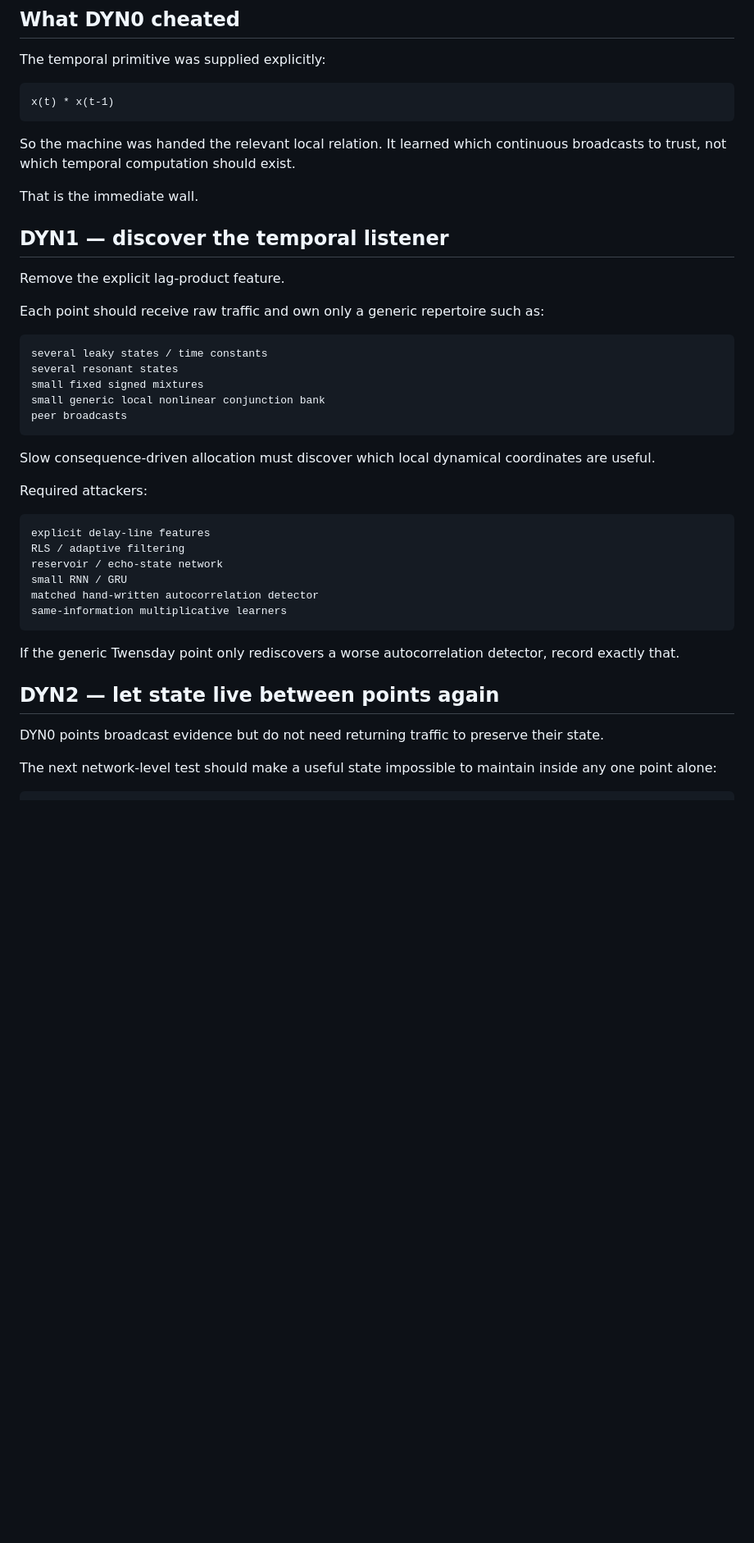
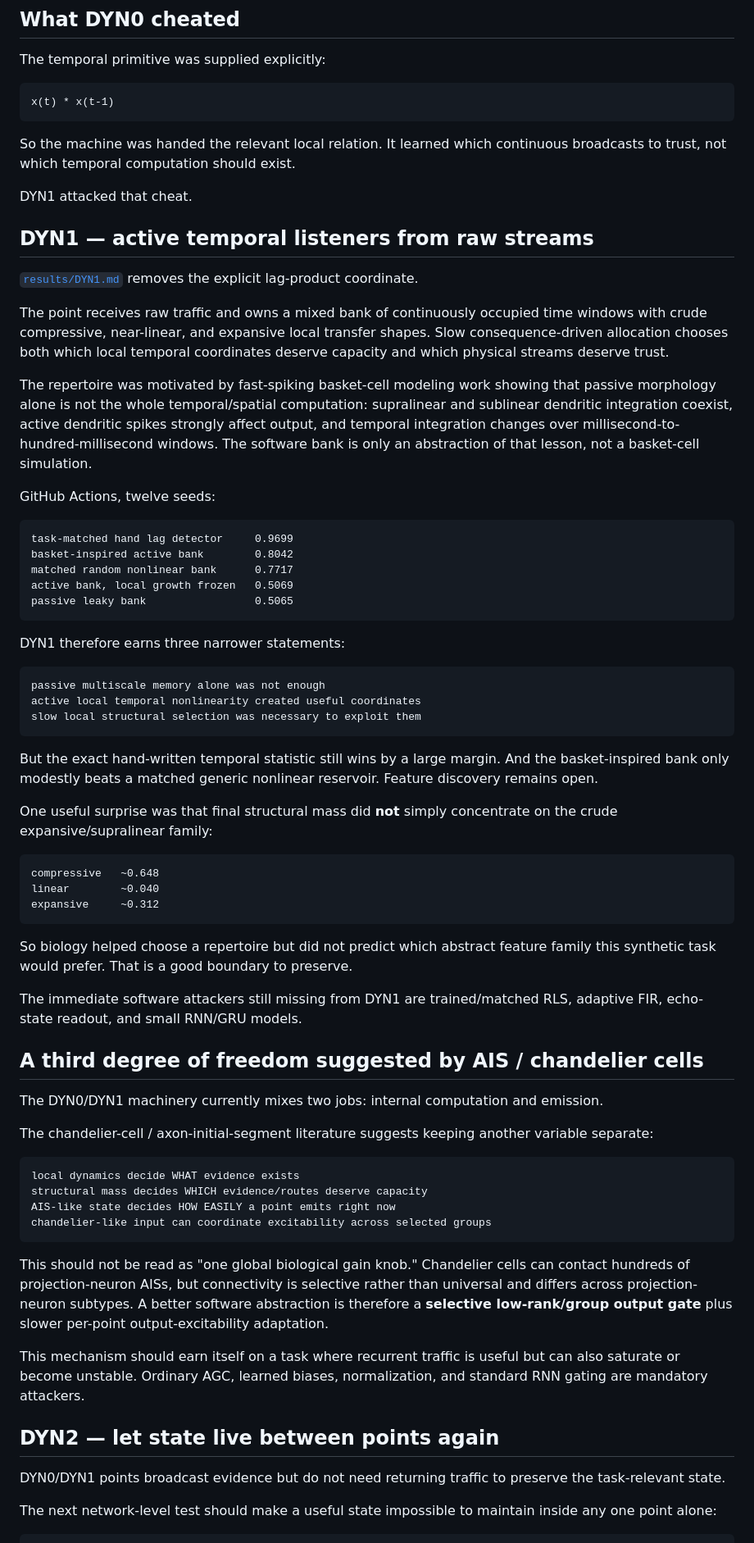
Before and after one commit to anttiluode/Twensday, a Markdown page: DYNAMIC_AI.md, the part around one of its changes. Shown at 82% size. Drawn GitHub-style; blank space fills up the shorter version.

Commit message:
Record DYN1 and refine dynamic AI roadmap

````diff
--- a/DYNAMIC_AI.md
+++ b/DYNAMIC_AI.md
@@ -129,40 +129,68 @@ x(t) * x(t-1)
 
 So the machine was handed the relevant local relation. It learned which continuous broadcasts to trust, not which temporal computation should exist.
 
-That is the immediate wall.
+DYN1 attacked that cheat.
 
-## DYN1 — discover the temporal listener
+## DYN1 — active temporal listeners from raw streams
 
-Remove the explicit lag-product feature.
+[`results/DYN1.md`](results/DYN1.md) removes the explicit lag-product coordinate.
 
-Each point should receive raw traffic and own only a generic repertoire such as:
+The point receives raw traffic and owns a mixed bank of continuously occupied time windows with crude compressive, near-linear, and expansive local transfer shapes. Slow consequence-driven allocation chooses both which local temporal coordinates deserve capacity and which physical streams deserve trust.
+
+The repertoire was motivated by fast-spiking basket-cell modeling work showing that passive morphology alone is not the whole temporal/spatial computation: supralinear and sublinear dendritic integration coexist, active dendritic spikes strongly affect output, and temporal integration changes over millisecond-to-hundred-millisecond windows. The software bank is only an abstraction of that lesson, not a basket-cell simulation.
+
+GitHub Actions, twelve seeds:
 
 ```text
-several leaky states / time constants
-several resonant states
-small fixed signed mixtures
-small generic local nonlinear conjunction bank
-peer broadcasts
+task-matched hand lag detector     0.9699
+basket-inspired active bank        0.8042
+matched random nonlinear bank      0.7717
+active bank, local growth frozen   0.5069
+passive leaky bank                 0.5065
 ```
 
-Slow consequence-driven allocation must discover which local dynamical coordinates are useful.
-
-Required attackers:
+DYN1 therefore earns three narrower statements:
 
 ```text
-explicit delay-line features
-RLS / adaptive filtering
-reservoir / echo-state network
-small RNN / GRU
-matched hand-written autocorrelation detector
-same-information multiplicative learners
+passive multiscale memory alone was not enough
+active local temporal nonlinearity created useful coordinates
+slow local structural selection was necessary to exploit them
 ```
 
-If the generic Twensday point only rediscovers a worse autocorrelation detector, record exactly that.
+But the exact hand-written temporal statistic still wins by a large margin. And the basket-inspired bank only modestly beats a matched generic nonlinear reservoir. Feature discovery remains open.
+
+One useful surprise was that final structural mass did **not** simply concentrate on the crude expansive/supralinear family:
+
+```text
+compressive   ~0.648
+linear        ~0.040
+expansive     ~0.312
+```
+
+So biology helped choose a repertoire but did not predict which abstract feature family this synthetic task would prefer. That is a good boundary to preserve.
+
+The immediate software attackers still missing from DYN1 are trained/matched RLS, adaptive FIR, echo-state readout, and small RNN/GRU models.
+
+## A third degree of freedom suggested by AIS / chandelier cells
+
+The DYN0/DYN1 machinery currently mixes two jobs: internal computation and emission.
+
+The chandelier-cell / axon-initial-segment literature suggests keeping another variable separate:
+
+```text
+local dynamics decide WHAT evidence exists
+structural mass decides WHICH evidence/routes deserve capacity
+AIS-like state decides HOW EASILY a point emits right now
+chandelier-like input can coordinate excitability across selected groups
+```
+
+This should not be read as "one global biological gain knob." Chandelier cells can contact hundreds of projection-neuron AISs, but connectivity is selective rather than universal and differs across projection-neuron subtypes. A better software abstraction is therefore a **selective low-rank/group output gate** plus slower per-point output-excitability adaptation.
+
+This mechanism should earn itself on a task where recurrent traffic is useful but can also saturate or become unstable. Ordinary AGC, learned biases, normalization, and standard RNN gating are mandatory attackers.
 
 ## DYN2 — let state live between points again
 
-DYN0 points broadcast evidence but do not need returning traffic to preserve their state.
+DYN0/DYN1 points broadcast evidence but do not need returning traffic to preserve the task-relevant state.
 
 The next network-level test should make a useful state impossible to maintain inside any one point alone:
 
````
Also changed, not shown: other parts of DYNAMIC_AI.md (+18 -2 lines).
